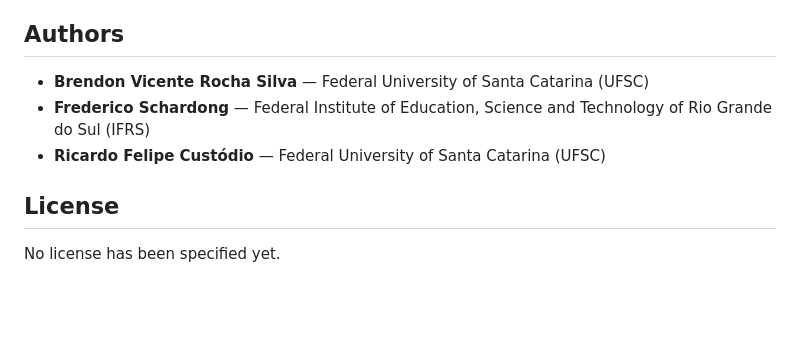
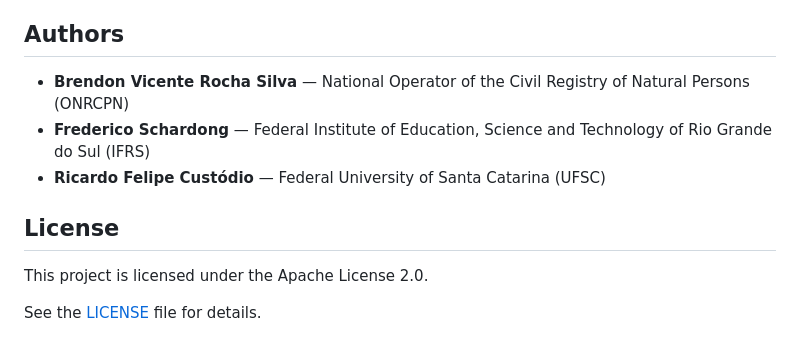
Before and after one commit to Bredstone/oidc4ac, a Markdown page: README.md, the part around one of its changes. GitHub-like rendering; blank space fills up the shorter version.

```diff
--- a/README.md
+++ b/README.md
@@ -118,10 +119,12 @@ This specification is in active development. Feedback and contributions are welc
 
 ## Authors
 
-- **Brendon Vicente Rocha Silva** — Federal University of Santa Catarina (UFSC)
+- **Brendon Vicente Rocha Silva** — National Operator of the Civil Registry of Natural Persons (ONRCPN)
 - **Frederico Schardong** — Federal Institute of Education, Science and Technology of Rio Grande do Sul (IFRS)
 - **Ricardo Felipe Custódio** — Federal University of Santa Catarina (UFSC)
 
 ## License
 
-No license has been specified yet.
+This project is licensed under the Apache License 2.0.
+
+See the [LICENSE](LICENSE) file for details.
```
Also changed, not shown: other parts of README.md (+1 -0 lines).
